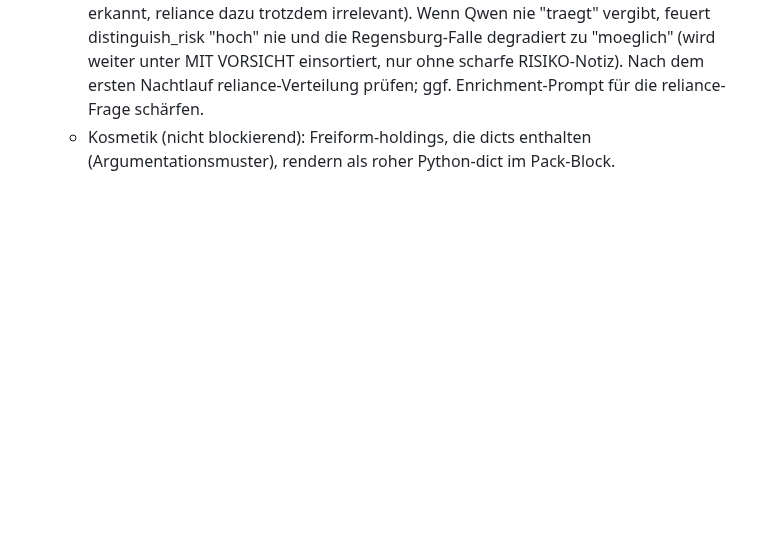
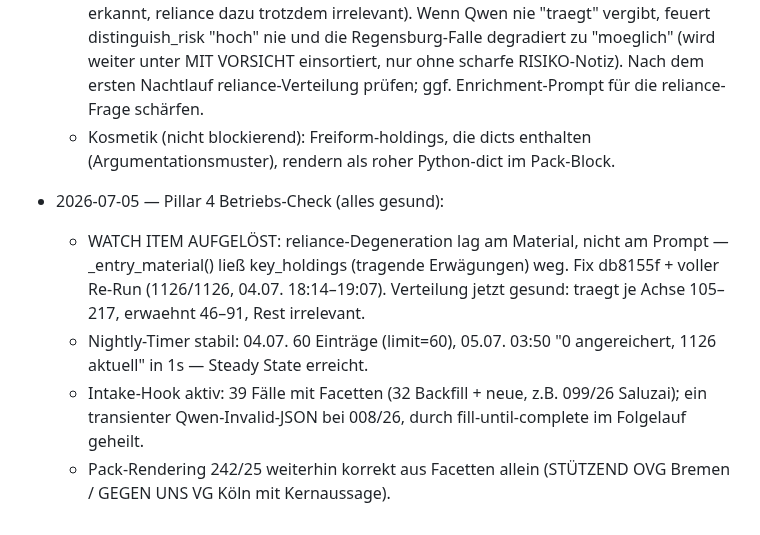
Before and after one commit to derspotter/rechtmaschine, a Markdown page: docs/research-pipeline-upgrade-plan.md, the part around the change. Rendered like a GitHub page; blank space fills up the shorter version.

Commit message:
Rollout log: Pillar 4 post-deploy health check, reliance watch item resolved
Co-Authored-By: Claude Fable 5 <noreply@anthropic.com>

```diff
--- a/docs/research-pipeline-upgrade-plan.md
+++ b/docs/research-pipeline-upgrade-plan.md
@@ -384,3 +384,17 @@ fixtures) — the pipeline must end with: 1 verified-support, 1 verified-with-ca
     ggf. Enrichment-Prompt für die reliance-Frage schärfen.
   - Kosmetik (nicht blockierend): Freiform-holdings, die dicts enthalten
     (Argumentationsmuster), rendern als roher Python-dict im Pack-Block.
+
+- 2026-07-05 — Pillar 4 Betriebs-Check (alles gesund):
+  - WATCH ITEM AUFGELÖST: reliance-Degeneration lag am Material, nicht
+    am Prompt — _entry_material() ließ key_holdings (tragende
+    Erwägungen) weg. Fix db8155f + voller Re-Run (1126/1126, 04.07.
+    18:14–19:07). Verteilung jetzt gesund: traegt je Achse 105–217,
+    erwaehnt 46–91, Rest irrelevant.
+  - Nightly-Timer stabil: 04.07. 60 Einträge (limit=60), 05.07. 03:50
+    "0 angereichert, 1126 aktuell" in 1s — Steady State erreicht.
+  - Intake-Hook aktiv: 39 Fälle mit Facetten (32 Backfill + neue, z.B.
+    099/26 Saluzai); ein transienter Qwen-Invalid-JSON bei 008/26,
+    durch fill-until-complete im Folgelauf geheilt.
+  - Pack-Rendering 242/25 weiterhin korrekt aus Facetten allein
+    (STÜTZEND OVG Bremen / GEGEN UNS VG Köln mit Kernaussage).
```
